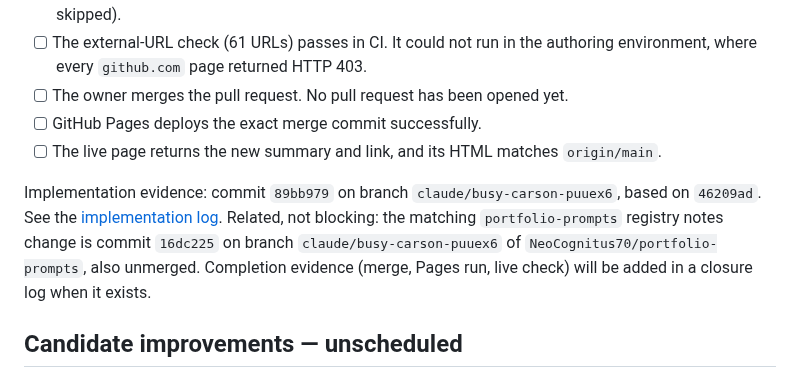
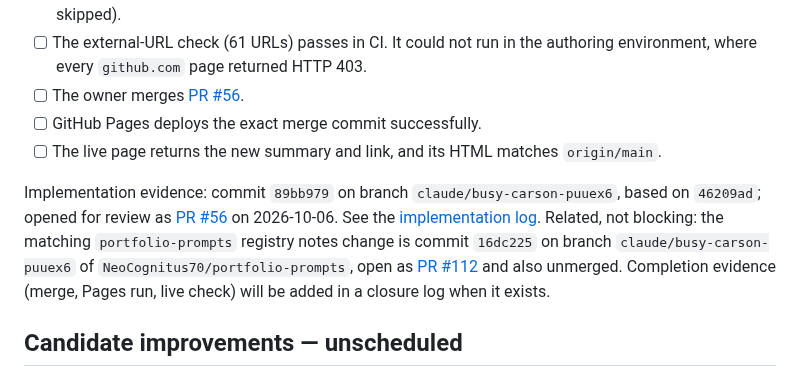
Before and after one commit to GBrooks1970/portfolio, a Markdown page: docs/backlog.md, the part around the change. GitHub-like rendering.

Commit message:
docs(backlog): link LAND-11 to its pull request and the related registry PR
Co-Authored-By: Claude Sonnet 5.5 <noreply@anthropic.com>
Claude-Session: https://claude.ai/code/session_01WXXuoHnVdXziF5NyFnHLEA

```diff
--- a/docs/backlog.md
+++ b/docs/backlog.md
@@ -786,14 +786,16 @@ Acceptance criteria:
       passes with the same counts as before the change (15 showcase, 2 methodology, 53 tests, 3 skipped).
 - [ ] The external-URL check (61 URLs) passes in CI. It could not run in the authoring environment,
       where every `github.com` page returned HTTP 403.
-- [ ] The owner merges the pull request. No pull request has been opened yet.
+- [ ] The owner merges [PR #56](https://github.com/GBrooks1970/portfolio/pull/56).
 - [ ] GitHub Pages deploys the exact merge commit successfully.
 - [ ] The live page returns the new summary and link, and its HTML matches `origin/main`.
 
-Implementation evidence: commit `89bb979` on branch `claude/busy-carson-puuex6`, based on `46209ad`.
+Implementation evidence: commit `89bb979` on branch `claude/busy-carson-puuex6`, based on `46209ad`;
+opened for review as [PR #56](https://github.com/GBrooks1970/portfolio/pull/56) on 2026-10-06.
 See the [implementation log](implementation-logs/2026-10-06_land-11_tradeblotter-card-refresh.md).
 Related, not blocking: the matching `portfolio-prompts` registry notes change is commit `16dc225` on
-branch `claude/busy-carson-puuex6` of `NeoCognitus70/portfolio-prompts`, also unmerged.
+branch `claude/busy-carson-puuex6` of `NeoCognitus70/portfolio-prompts`, open as
+[PR #112](https://github.com/NeoCognitus70/portfolio-prompts/pull/112) and also unmerged.
 Completion evidence (merge, Pages run, live check) will be added in a closure log when it exists.
 
 ## Candidate improvements — unscheduled
```
